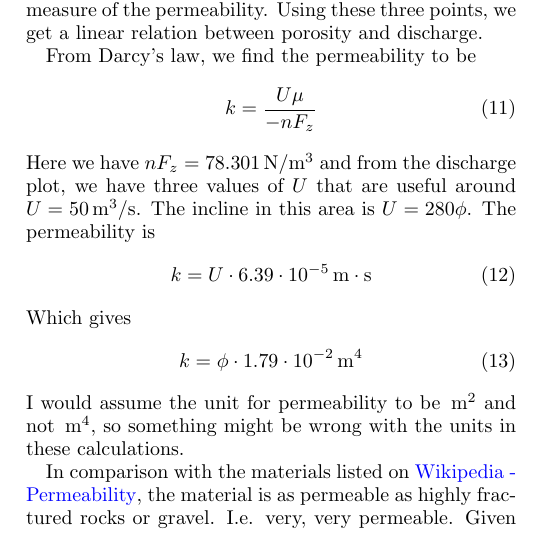
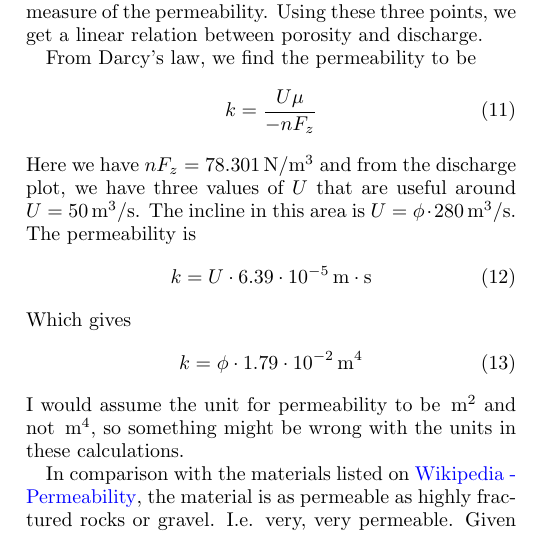
Before and after one commit to dragly/fys4460-project2, a LaTeX paper (report/project2.tex): part of one column of page 3 of 5, cut so that both start at the same text. The pictures show the PDF file report/fys4460-project2.pdf that the author committed with the source.

Commit message:
Fixed units

```diff
--- a/report/project2.tex
+++ b/report/project2.tex
@@ -224,7 +224,7 @@ From Darcy's law, we find the permeability to be
 \begin{equation}
   k = \frac{U\mu}{-nF_z}
 \end{equation}
-Here we have $nF_z = 78.301 \unit{N/m^{3}}$ and from the discharge plot, we have three values of $U$ that are useful around $U = 50 \unit{m^{3}/ s}$. The incline in this area is $U = 280 \phi$. The permeability is
+Here we have $nF_z = 78.301 \unit{N/m^{3}}$ and from the discharge plot, we have three values of $U$ that are useful around $U = 50 \unit{m^{3}/ s}$. The incline in this area is $U = \phi \cdot 280 \unit{m^3/s}$. The permeability is
 \begin{equation}
   k = U \cdot 6.39 \cdot 10^{-5} \unit{m \cdot s}
 \end{equation}
```
Also changed, not shown: report/fys4460-project2.pdf.
